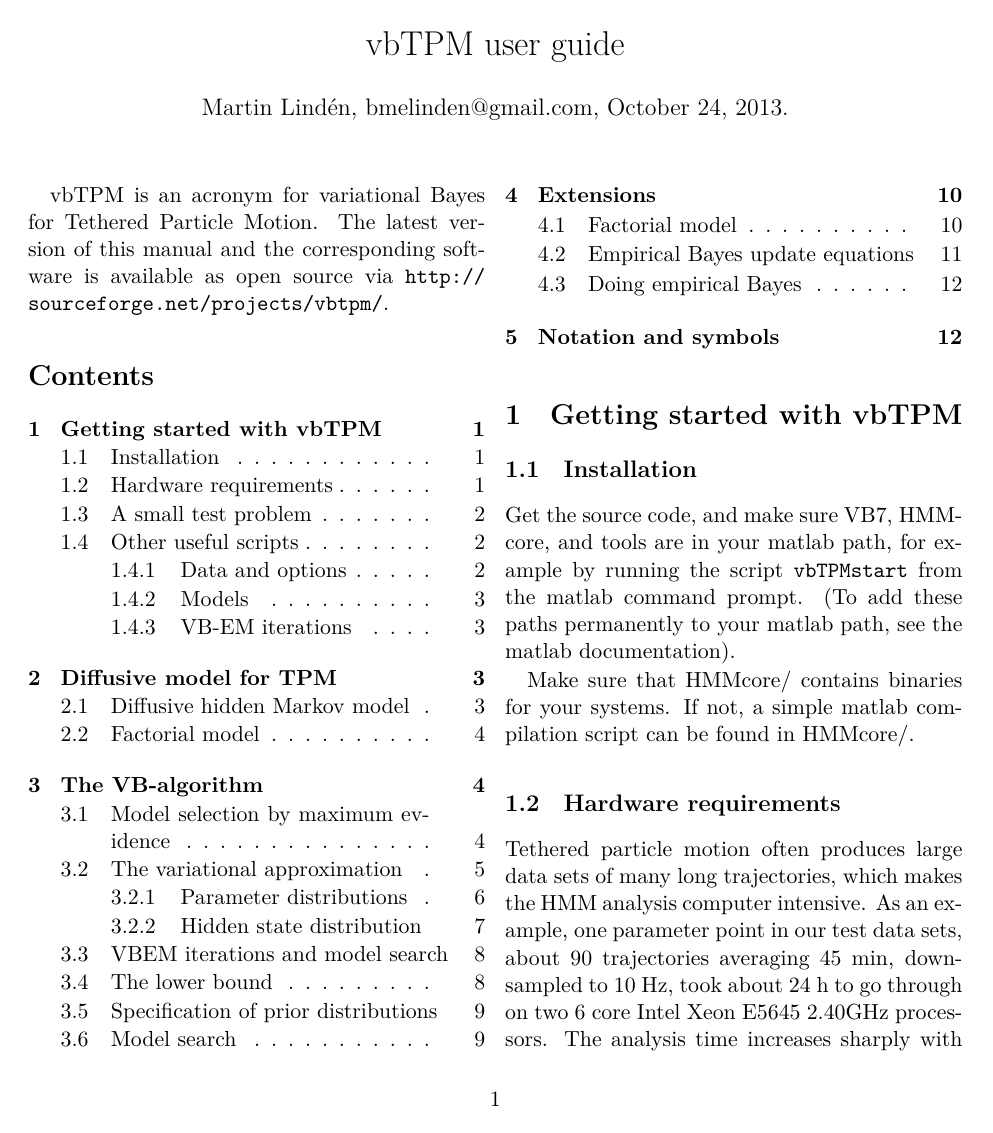
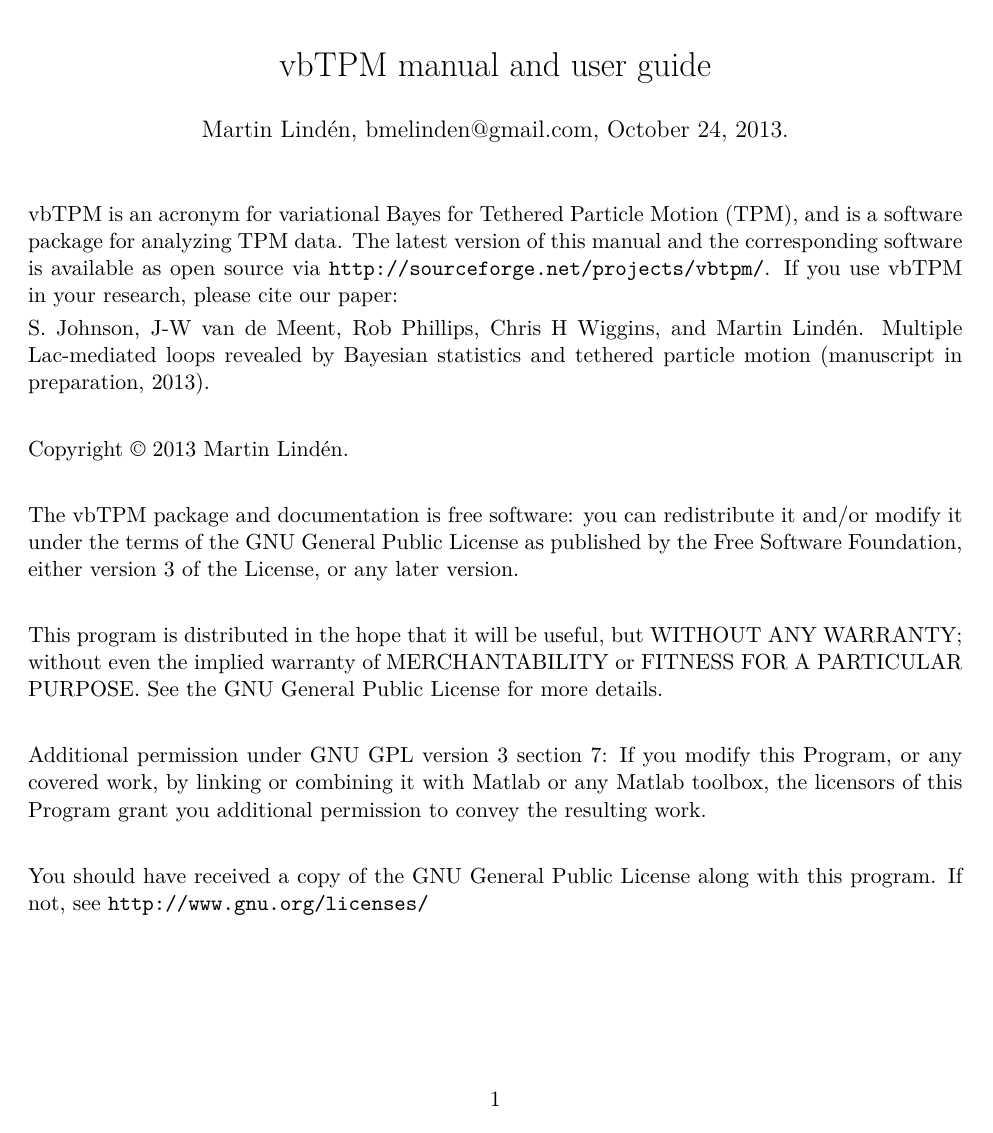
Before and after one commit to bmelinden/vbTPM, a LaTeX document (doc/vbTPM_manual.tex): page 1 of 16 before the commit and page 1 of 17 after it. Compiled offline with XeLaTeX.

Commit message:
added C-notice to manual, and C-printout from the main command-line tools.

```diff
--- a/doc/vbTPM_manual.tex
+++ b/doc/vbTPM_manual.tex
@@ -28,17 +28,51 @@
 }
 
 
-\title{vbTPM user guide}
+\title{vbTPM manual and user guide}
 
 \author{Martin Lind\'en, bmelinden@gmail.com, \today.}
 \date{}
 
 \begin{document}
+\onecolumn
 \maketitle
-vbTPM is an acronym for variational Bayes for Tethered Particle
-Motion. The latest version of this manual and the corresponding
-software is available as open source via
-\url{http://sourceforge.net/projects/vbtpm/}.
+\noindent
+vbTPM is an acronym for variational Bayes for Tethered Particle Motion
+(TPM), and is a software package for analyzing TPM data.  The latest
+version of this manual and the corresponding software is available as
+open source via \url{http://sourceforge.net/projects/vbtpm/}. If you
+use vbTPM in your research, please cite our
+paper:\smallskip\\\noindent S. Johnson, J-W van de Meent, Rob
+Phillips, Chris H Wiggins, and Martin Lindén. Multiple Lac-mediated
+loops revealed by Bayesian statistics and tethered particle motion
+(manuscript in preparation, 2013).\medskip\\
+
+\noindent Copyright \copyright~2013 Martin Lindén. \medskip\\
+
+\noindent
+The vbTPM package and documentation is free software: you can
+redistribute it and/or modify it under the terms of the GNU General
+Public License as published by the Free Software Foundation, either
+version 3 of the License, or any later version.\medskip\\
+
+\noindent
+This program is distributed in the hope that it will be useful, but
+WITHOUT ANY WARRANTY; without even the implied warranty of
+MERCHANTABILITY or FITNESS FOR A PARTICULAR PURPOSE. See the GNU
+General Public License for more details.\medskip\\
+
+\noindent
+Additional permission under GNU GPL version 3 section 7: If you modify
+this Program, or any covered work, by linking or combining it with
+Matlab or any Matlab toolbox, the licensors of this Program grant you
+additional permission to convey the resulting work.\medskip\\
+
+\noindent
+You should have received a copy of the GNU General Public License
+along with this program. If not, see \url{http://www.gnu.org/licenses/}
+
+
+\twocolumn
 \tableofcontents
 % some information that is useful for running the VB7 software for
 % analyzing TPM traces.
```
Also changed, not shown: README.md, license.txt (added), vbTPM_manual.pdf, doc/vbTPM_manual.tex (2 more changed lines), 5 other files.
